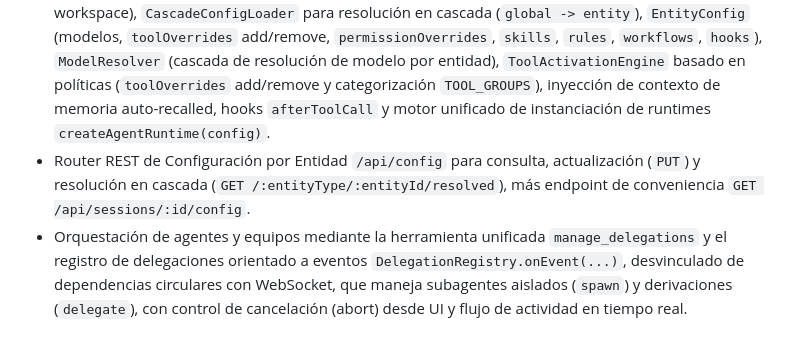
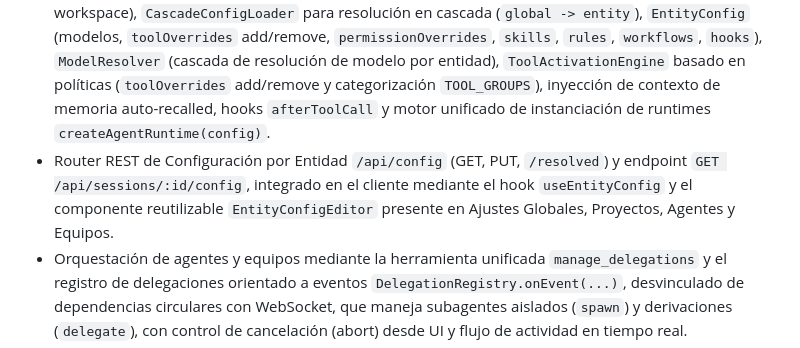
Before and after one commit to themikehage/the-spaces, a Markdown page: about.md, the part around the change. GitHub-like rendering.

```diff
--- a/about.md
+++ b/about.md
@@ -20,7 +20,7 @@ El repositorio es un monorepo con workspaces de `pnpm`:
 - Refactorización de Deuda Técnica Estructural (Plan 10): Desambiguación de persisencia `JsonlSessionStore` (anteriormente `SessionManager` duplicado en `session-persistence.ts`), Inyección de Dependencias centralizada mediante `ServerContext` (`createServerContext()`) e interfaces de puerto (`ISessionManager`, `IMcpRegistry`, `IDelegationRegistry`, `IMemoryRegistry`, `IUiApprovalRegistry`), Decomposición del God Object `AgentSession` en 7 submódulos dedicados (`TypedEventEmitter`, `ToolRegistry`, `SkillLoader`, `PromptBuilder`, `ContextEstimator`, `CompactionManager` y `NavigationController`), Especificación de contrato tipado de WebSocket (`ws-messages.ts` con Zod schemas y especificación `docs/websocket-protocol.md`) y Modularización del Router de Sesiones (`routes/sessions/index.ts` y `session-crud.ts`).
 - Extensibilidad de Arquitectura (Plan 09): Abstracción de Servicios (`ISessionStore`, `IArtifactStore`, `IMemoryStore` con implementaciones `File*Store` y `Memory*Store`), Abstracción de Herramientas (`BaseTool`, `FunctionTool`, `ToolRegistry` con namespaces y `legacyToolToBaseTool` adapter), Abstracción de Proveedores de Modelo (`BaseLlmProvider`, `LLMRegistry` y `ModelEnrichmentService`), Sistema de Plugins (`BasePlugin` y `PluginManager` con plugins `AuditLogPlugin`, `WsNotifyPlugin` y `MemoryEnricherPlugin`), y Empaquetado SDK interno `packages/spaces-sdk`.
 - Core SDK desacoplado en capas de contratos: `WorkspaceConfigPort` (para `.spaces/config.json` por workspace), `CascadeConfigLoader` para resolución en cascada (`global -> entity`), `EntityConfig` (modelos, `toolOverrides` add/remove, `permissionOverrides`, `skills`, `rules`, `workflows`, `hooks`), `ModelResolver` (cascada de resolución de modelo por entidad), `ToolActivationEngine` basado en políticas (`toolOverrides` add/remove y categorización `TOOL_GROUPS`), inyección de contexto de memoria auto-recalled, hooks `afterToolCall` y motor unificado de instanciación de runtimes `createAgentRuntime(config)`.
-- Router REST de Configuración por Entidad `/api/config` para consulta, actualización (`PUT`) y resolución en cascada (`GET /:entityType/:entityId/resolved`), más endpoint de conveniencia `GET /api/sessions/:id/config`.
+- Router REST de Configuración por Entidad `/api/config` (GET, PUT, `/resolved`) y endpoint `GET /api/sessions/:id/config`, integrado en el cliente mediante el hook `useEntityConfig` y el componente reutilizable `EntityConfigEditor` presente en Ajustes Globales, Proyectos, Agentes y Equipos.
 - Orquestación de agentes y equipos mediante la herramienta unificada `manage_delegations` y el registro de delegaciones orientado a eventos `DelegationRegistry.onEvent(...)`, desvinculado de dependencias circulares con WebSocket, que maneja subagentes aislados (`spawn`) y derivaciones (`delegate`), con control de cancelación (abort) desde UI y flujo de actividad en tiempo real.
 - Interfaz de integración `SpacesHost` (`ServerSpacesHost`) y documento de arquitectura abierta `ARCHITECTURE.md` para empaquetado y uso del runtime como biblioteca/SDK de código abierto.
 - Infraestructura de Calidad de Código (Plan 07): Configuración canónica de ESLint v9 (flat config), Prettier con ordenamiento automático de imports, Lefthook git hooks (pre-commit format/lint/typecheck), EditorConfig, jerarquía de errores centralizada `AppError` con middleware de `X-Request-Id` y `onError` en Hono, tipado estricto en TypeScript sin `any`, y TypeDoc (`typedoc.json`) para documentación automatizada del Core y API.
```
Also changed, not shown: steps.md (+1 -0 lines).
